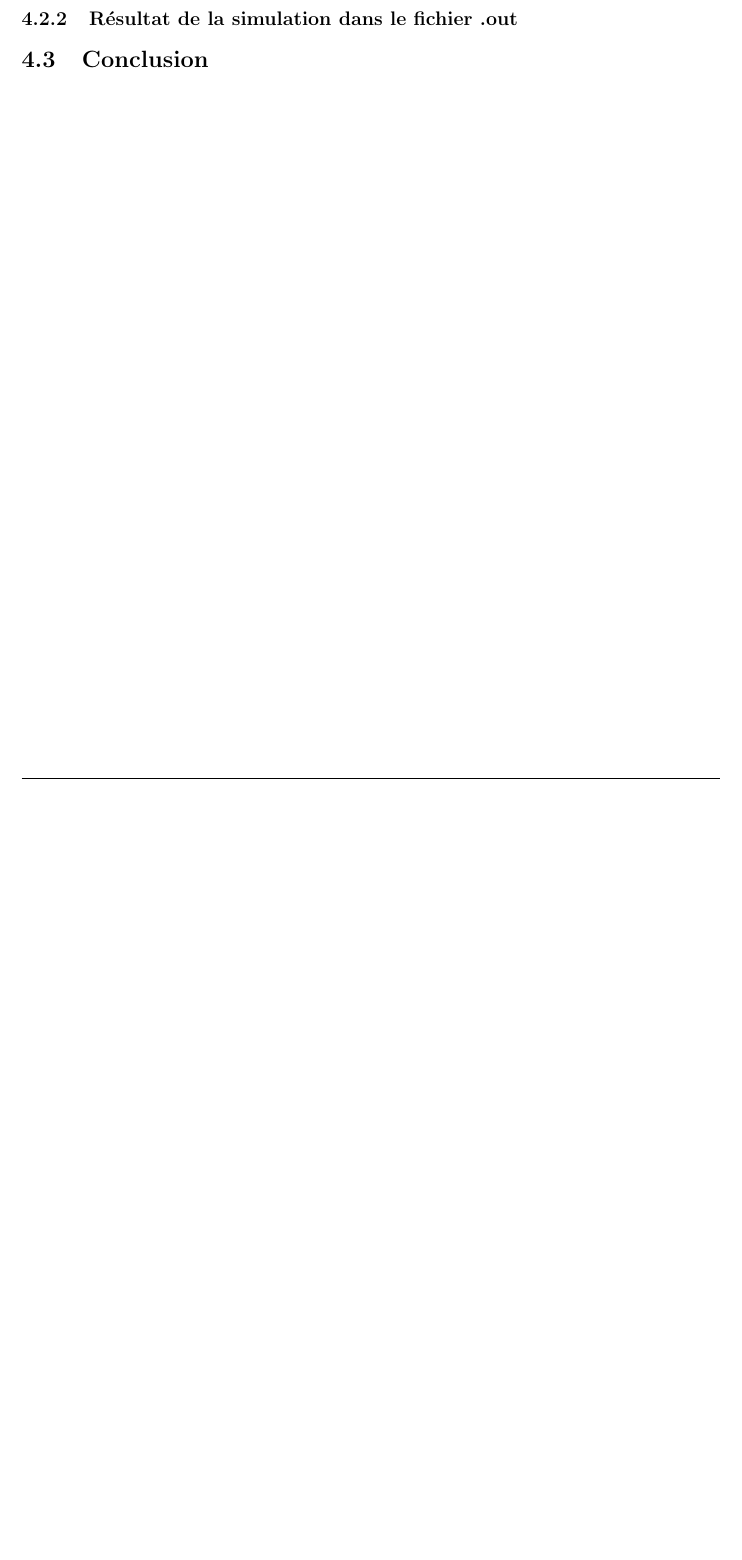
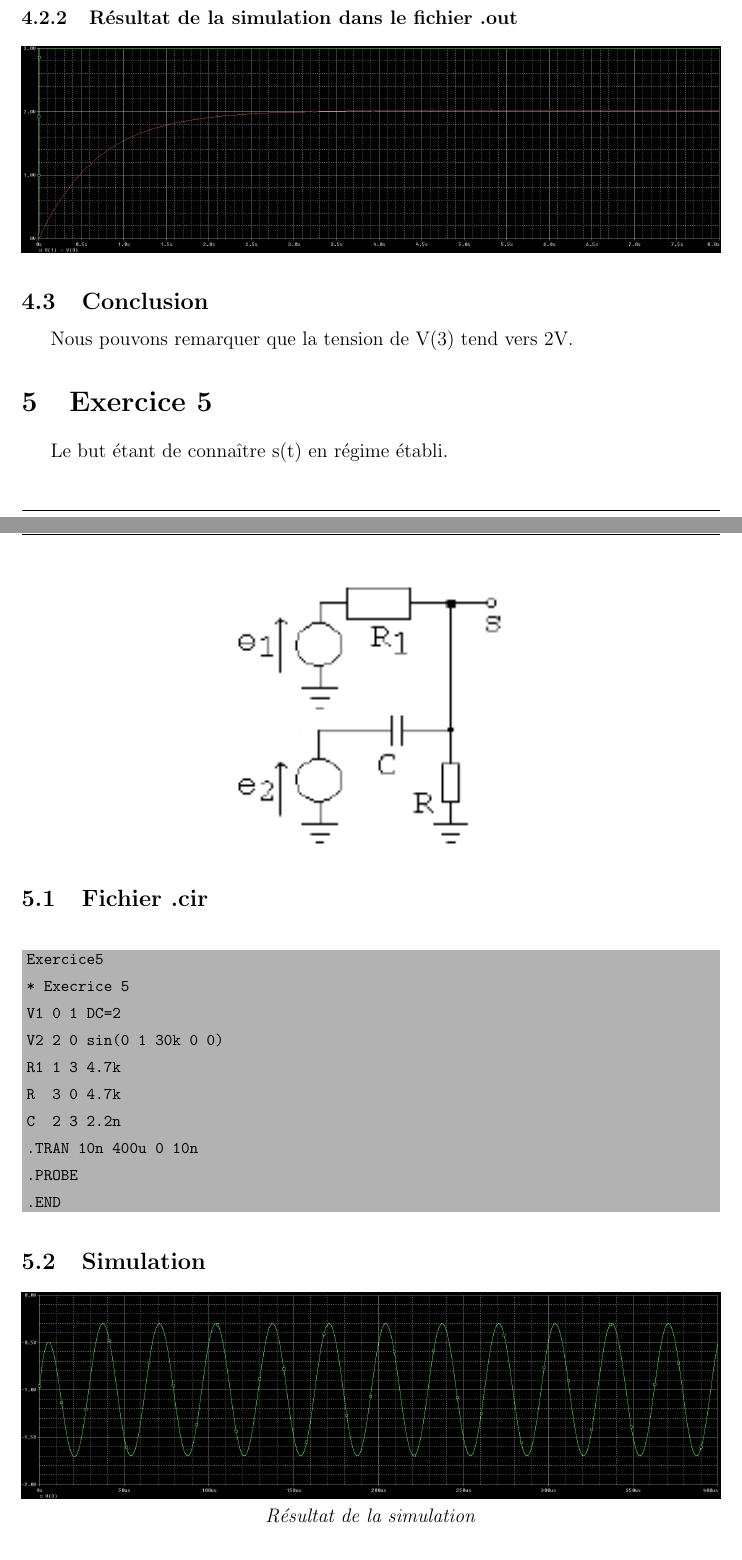
Before and after one commit to M-TEYSSIER/Pspice_Exercice_Entrainement, a LaTeX document (main.tex): part of page 10 of 10 before the commit and two parts of pages 10 and 11 of 12 after it, the two joined at a grey line, cut so that both start at the same text, the shorter picture padded with empty space. Compiled offline with pdfLaTeX.

Commit message:
Exo  5+ Exo 6

```diff
--- a/main.tex
+++ b/main.tex
@@ -359,8 +359,5 @@ On peut alors poser:
     $e'(t) = R'\times I + s(t) = R'\times C\frac{ds}{dt} + s(t) $
 \end{center}
 
-
 \subsection{Simulation}
 \subsubsection{Création fichier .cir}
-\subsubsection{Résultat de la simulation dans le fichier .out}
-\subsection{Conclusion}
@@ -379,3 +378,35 @@ On peut alors poser:
+\subsubsection{Résultat de la simulation dans le fichier .out}
+\begin{center}
+    \includegraphics[width=\textwidth]{Exo4/Exo4-4.PNG}
+\end{center}
+\subsection{Conclusion}
 
+Nous pouvons remarquer que la tension de V(3) tend vers 2V.
+
+\section{Exercice 5}
+Le but étant de connaître s(t) en régime établi.
+\begin{center}
+    \includegraphics[width=0.4\textwidth]{Exo5-6/Exo5.PNG}\\
+\end{center}
+\subsection{Fichier .cir}
+\begin{minted}[
+    baselinestretch=1.4,
+    bgcolor=LightGray,
+    fontsize=\footnotesize]
+{php}
+Exercice5
+* Execrice 5
+V1 0 1 DC=2
+V2 2 0 sin(0 1 30k 0 0)
+R1 1 3 4.7k
+R  3 0 4.7k
+C  2 3 2.2n
+.TRAN 10n 400u 0 10n
+.PROBE
+.END
 \end{minted}
-\times% Symbole x en math
+\subsection{Simulation}
+\begin{center}
+    \includegraphics[width=\textwidth]{Exo5-6/Exo5-1.PNG}\\
+    \textit{Résultat de la simulation}
+\end{center}
```
Also changed, not shown: Exo4/Exo4-4.PNG (added), Exo5-6/Exo5-1.PNG (added), Exo5-6/Exo5.PNG (added), Exo5-6/Exo6-1.PNG (added), Exo5-6/Exo6.PNG (added), main.tex (47 more changed lines).
